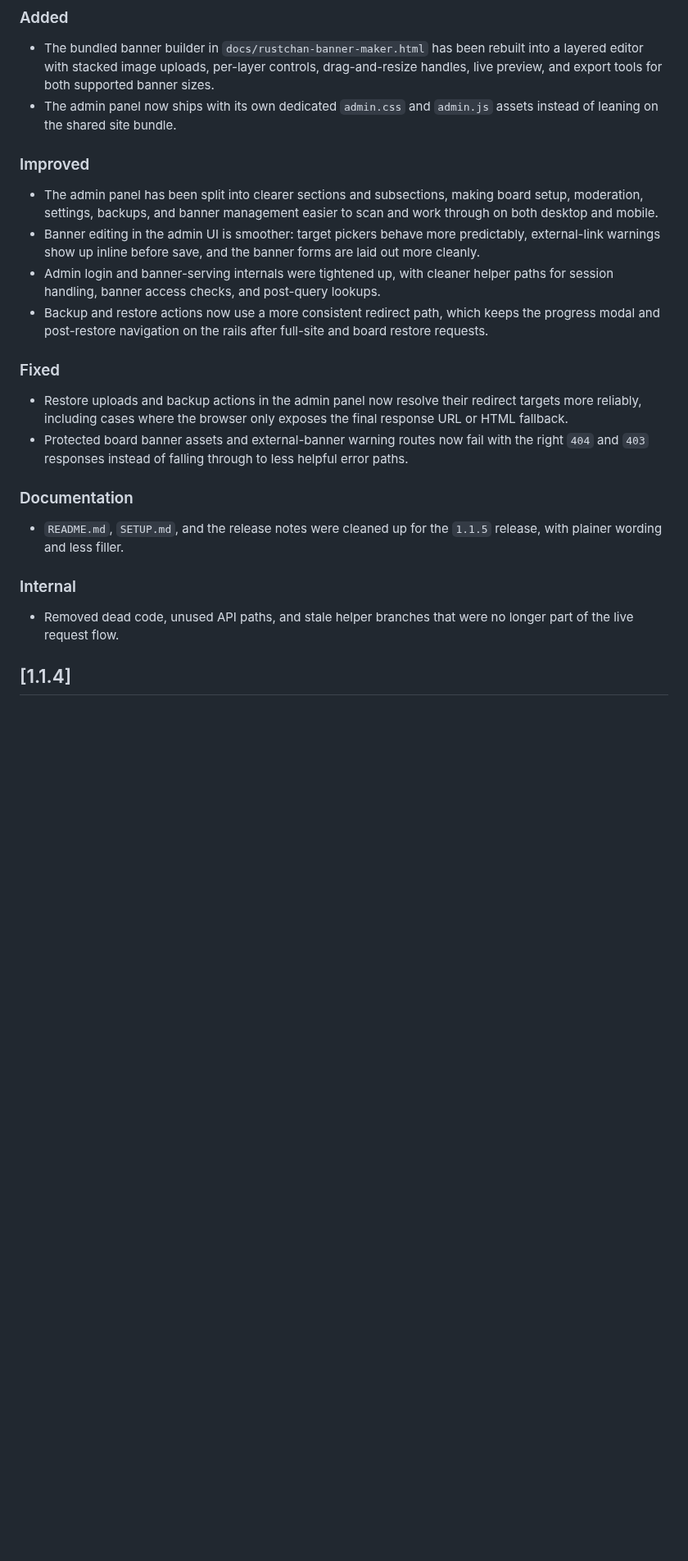
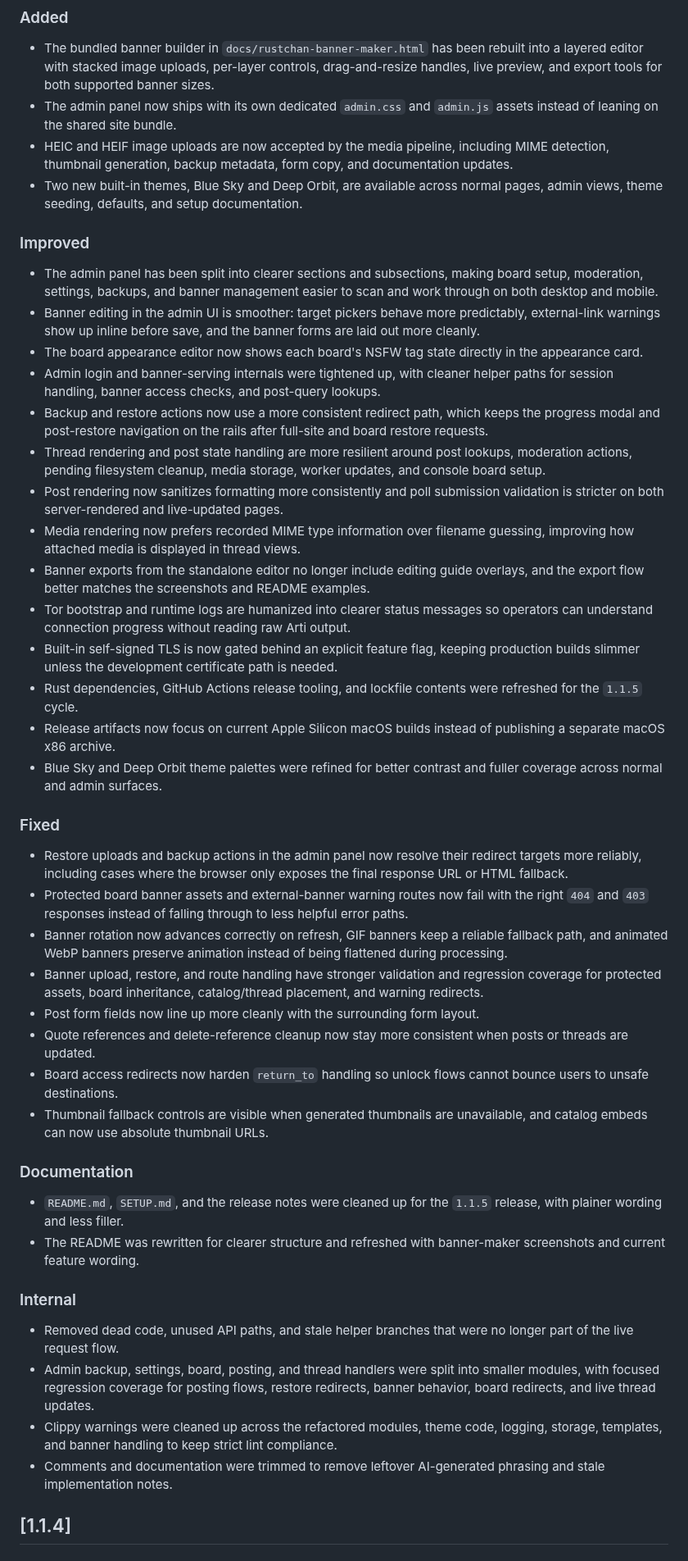
Before and after one commit to csd113/RustChan, a Markdown page: CHANGELOG.md, the part around the change. Shown at 82% size. Rendered like a GitHub page; blank space fills up the shorter version.

Commit message:
Document v1.1.5 changes in changelog

```diff
--- a/CHANGELOG.md
+++ b/CHANGELOG.md
@@ -8,26 +8,48 @@ All notable changes to RustChan will be documented in this file.
 
 - The bundled banner builder in `docs/rustchan-banner-maker.html` has been rebuilt into a layered editor with stacked image uploads, per-layer controls, drag-and-resize handles, live preview, and export tools for both supported banner sizes.
 - The admin panel now ships with its own dedicated `admin.css` and `admin.js` assets instead of leaning on the shared site bundle.
+- HEIC and HEIF image uploads are now accepted by the media pipeline, including MIME detection, thumbnail generation, backup metadata, form copy, and documentation updates.
+- Two new built-in themes, Blue Sky and Deep Orbit, are available across normal pages, admin views, theme seeding, defaults, and setup documentation.
 
 ### Improved
 
 - The admin panel has been split into clearer sections and subsections, making board setup, moderation, settings, backups, and banner management easier to scan and work through on both desktop and mobile.
 - Banner editing in the admin UI is smoother: target pickers behave more predictably, external-link warnings show up inline before save, and the banner forms are laid out more cleanly.
+- The board appearance editor now shows each board's NSFW tag state directly in the appearance card.
 - Admin login and banner-serving internals were tightened up, with cleaner helper paths for session handling, banner access checks, and post-query lookups.
 - Backup and restore actions now use a more consistent redirect path, which keeps the progress modal and post-restore navigation on the rails after full-site and board restore requests.
+- Thread rendering and post state handling are more resilient around post lookups, moderation actions, pending filesystem cleanup, media storage, worker updates, and console board setup.
+- Post rendering now sanitizes formatting more consistently and poll submission validation is stricter on both server-rendered and live-updated pages.
+- Media rendering now prefers recorded MIME type information over filename guessing, improving how attached media is displayed in thread views.
+- Banner exports from the standalone editor no longer include editing guide overlays, and the export flow better matches the screenshots and README examples.
+- Tor bootstrap and runtime logs are humanized into clearer status messages so operators can understand connection progress without reading raw Arti output.
+- Built-in self-signed TLS is now gated behind an explicit feature flag, keeping production builds slimmer unless the development certificate path is needed.
+- Rust dependencies, GitHub Actions release tooling, and lockfile contents were refreshed for the `1.1.5` cycle.
+- Release artifacts now focus on current Apple Silicon macOS builds instead of publishing a separate macOS x86 archive.
+- Blue Sky and Deep Orbit theme palettes were refined for better contrast and fuller coverage across normal and admin surfaces.
 
 ### Fixed
 
 - Restore uploads and backup actions in the admin panel now resolve their redirect targets more reliably, including cases where the browser only exposes the final response URL or HTML fallback.
 - Protected board banner assets and external-banner warning routes now fail with the right `404` and `403` responses instead of falling through to less helpful error paths.
+- Banner rotation now advances correctly on refresh, GIF banners keep a reliable fallback path, and animated WebP banners preserve animation instead of being flattened during processing.
+- Banner upload, restore, and route handling have stronger validation and regression coverage for protected assets, board inheritance, catalog/thread placement, and warning redirects.
+- Post form fields now line up more cleanly with the surrounding form layout.
+- Quote references and delete-reference cleanup now stay more consistent when posts or threads are updated.
+- Board access redirects now harden `return_to` handling so unlock flows cannot bounce users to unsafe destinations.
+- Thumbnail fallback controls are visible when generated thumbnails are unavailable, and catalog embeds can now use absolute thumbnail URLs.
 
 ### Documentation
 
 - `README.md`, `SETUP.md`, and the release notes were cleaned up for the `1.1.5` release, with plainer wording and less filler.
+- The README was rewritten for clearer structure and refreshed with banner-maker screenshots and current feature wording.
 
 ### Internal
 
 - Removed dead code, unused API paths, and stale helper branches that were no longer part of the live request flow.
+- Admin backup, settings, board, posting, and thread handlers were split into smaller modules, with focused regression coverage for posting flows, restore redirects, banner behavior, board redirects, and live thread updates.
+- Clippy warnings were cleaned up across the refactored modules, theme code, logging, storage, templates, and banner handling to keep strict lint compliance.
+- Comments and documentation were trimmed to remove leftover AI-generated phrasing and stale implementation notes.
 
 ## [1.1.4]
 
```
